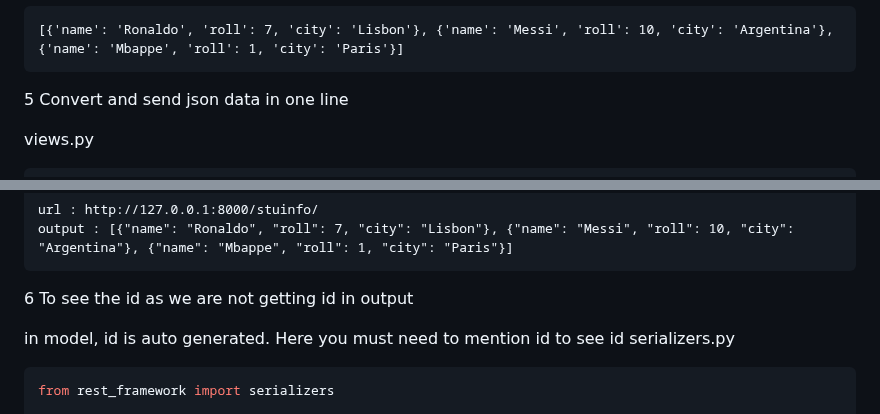
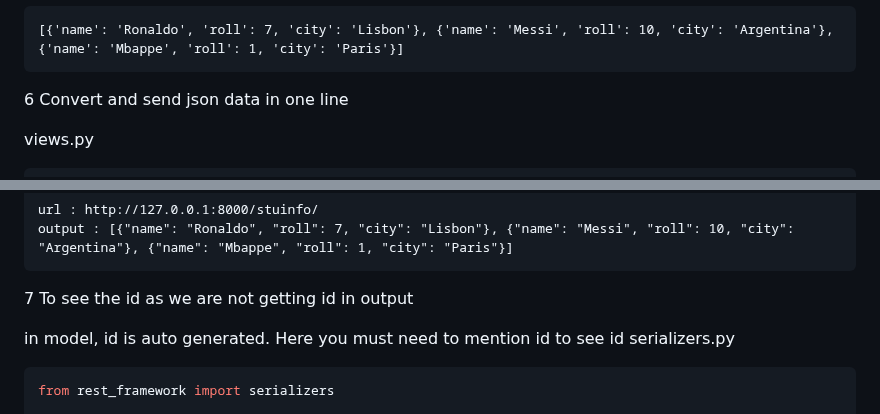
Before and after one commit to vectorsigmaissomewhere/Django-Projects-, a Markdown page: Core-Django/ConceptsWithCode/item 3 Serializer and Serialization .md, 2 parts joined by grey strips. Drawn GitHub-style.

````diff
--- a/Core-Django/ConceptsWithCode/item 3 Serializer and Serialization .md
+++ b/Core-Django/ConceptsWithCode/item 3 Serializer and Serialization .md
@@ -558,7 +569,7 @@ output
 [{'name': 'Ronaldo', 'roll': 7, 'city': 'Lisbon'}, {'name': 'Messi', 'roll': 10, 'city': 'Argentina'}, {'name': 'Mbappe', 'roll': 1, 'city': 'Paris'}]
 ```
 
-5 Convert and send json data in one line
+6 Convert and send json data in one line
 
 
 views.py
@@ -599,7 +610,7 @@ url : http://127.0.0.1:8000/stuinfo/
 output : [{"name": "Ronaldo", "roll": 7, "city": "Lisbon"}, {"name": "Messi", "roll": 10, "city": "Argentina"}, {"name": "Mbappe", "roll": 1, "city": "Paris"}]
 ```
 
-6 To see the id as we are not getting id in output
+7 To see the id as we are not getting id in output
 
 in model, id is auto generated. Here you must need to mention id to see id
 serializers.py
````
Also changed, not shown: other parts of Core-Django/ConceptsWithCode/item 3 Serializer and Serialization .md (+13 -2 lines).
